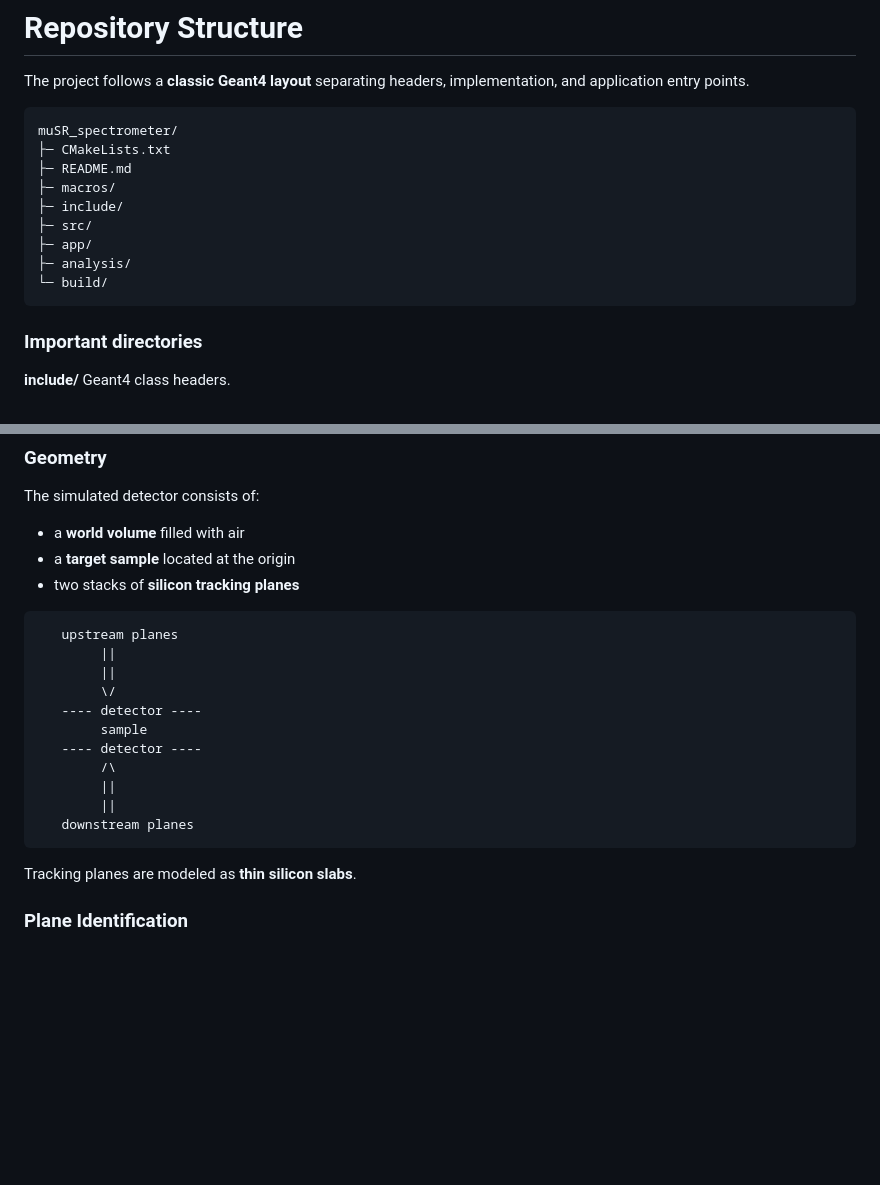
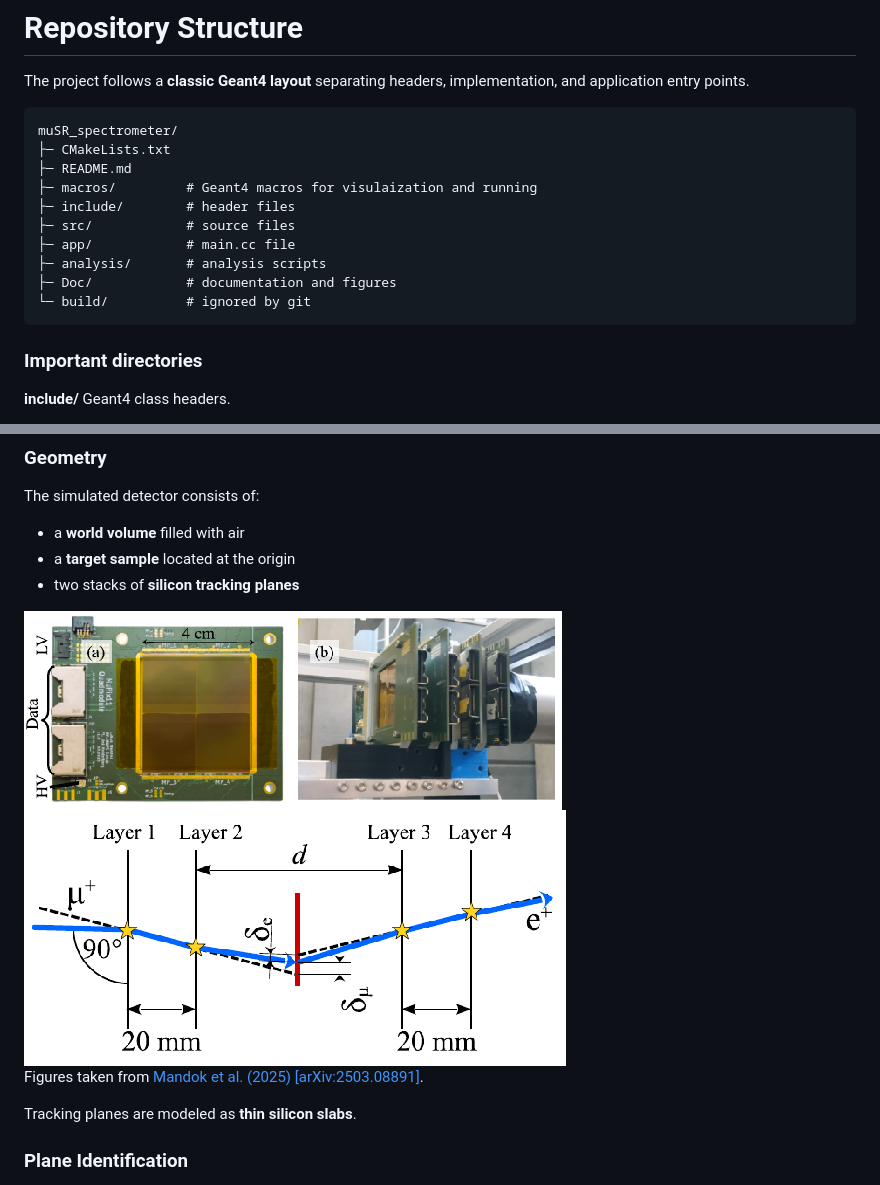
Before and after one commit to ekafex/muSR_spectrometer, a Markdown page: README.md, 2 parts joined by grey strips. Drawn GitHub-style; pictures changed too: Doc/reconstruction.png (added), Doc/spectrometer.png (added); blank space fills up the shorter version.

Commit message:
Updated README.md adding figures of spectometer and muon reconstruction from Zaher's 2025 paper. Also adding Doc folder with the figures in it. Updated the list of folders in README.md by adding the Doc/ in the list.

````diff
--- a/README.md
+++ b/README.md
@@ -36,12 +36,13 @@ The project follows a **classic Geant4 layout** separating headers, implementati
 muSR_spectrometer/
 ├─ CMakeLists.txt
 ├─ README.md
-├─ macros/
-├─ include/
-├─ src/
-├─ app/
-├─ analysis/
-└─ build/
+├─ macros/         # Geant4 macros for visulaization and running
+├─ include/        # header files
+├─ src/            # source files
+├─ app/            # main.cc file
+├─ analysis/       # analysis scripts
+├─ Doc/            # documentation and figures
+└─ build/          # ignored by git
 ```
 
 ### Important directories
@@ -73,19 +74,13 @@ The simulated detector consists of:
 -   a **target sample** located at the origin
 -   two stacks of **silicon tracking planes**
 
-```
-   upstream planes
-        ||
-        ||
-        \/
-   ---- detector ----
-        sample
-   ---- detector ----
-        /\
-        ||
-        ||
-   downstream planes
-```
+
+
+<img src="./Doc/spectrometer.png" alt="Spectrometer" style="zoom:100%;" />
+
+<img src="./Doc/reconstruction.png" alt="Reconstruction" style="zoom:100%;" />
+
+Figures taken from [Mandok et al. (2025) [arXiv:2503.08891]](https://arxiv.org/abs/2503.08891).
 
 Tracking planes are modeled as **thin silicon slabs**.
 
````
